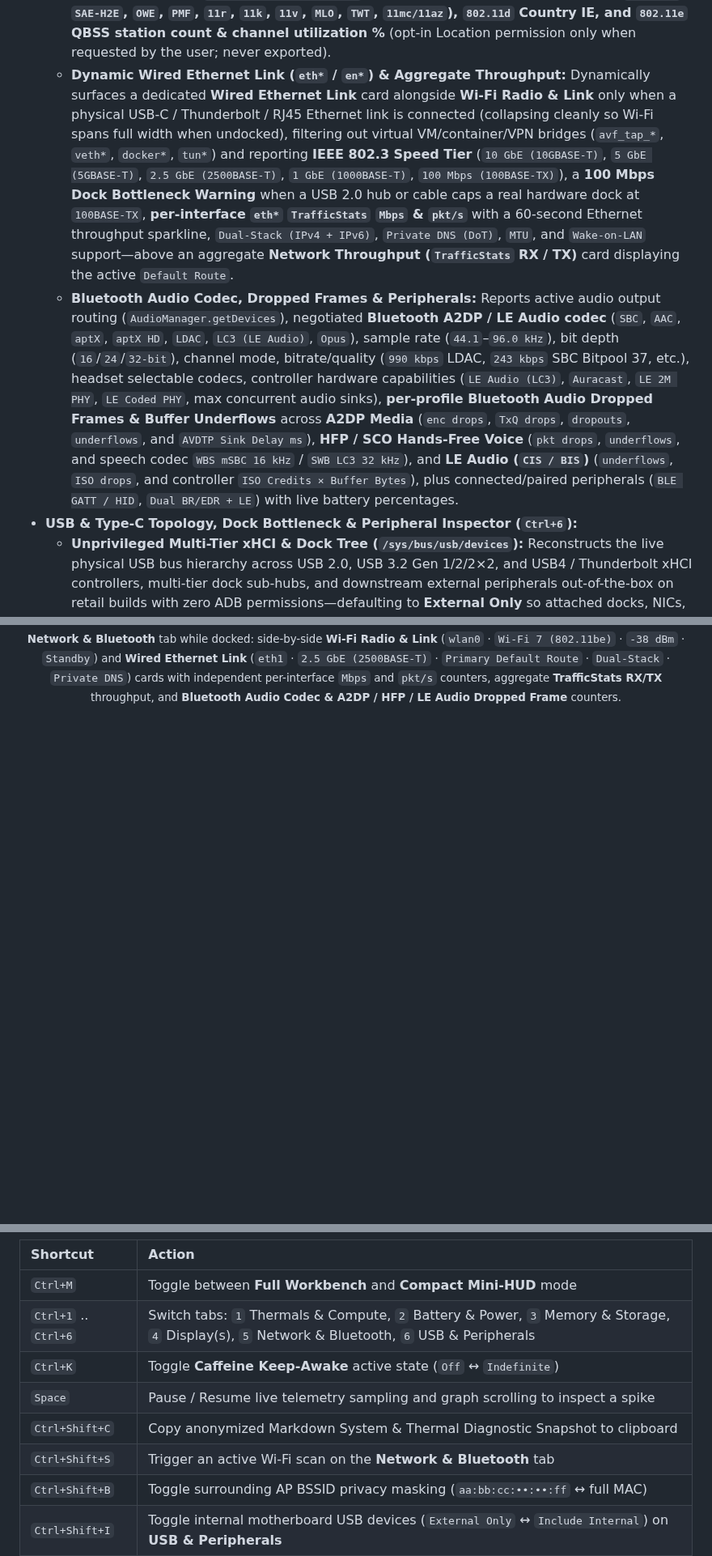
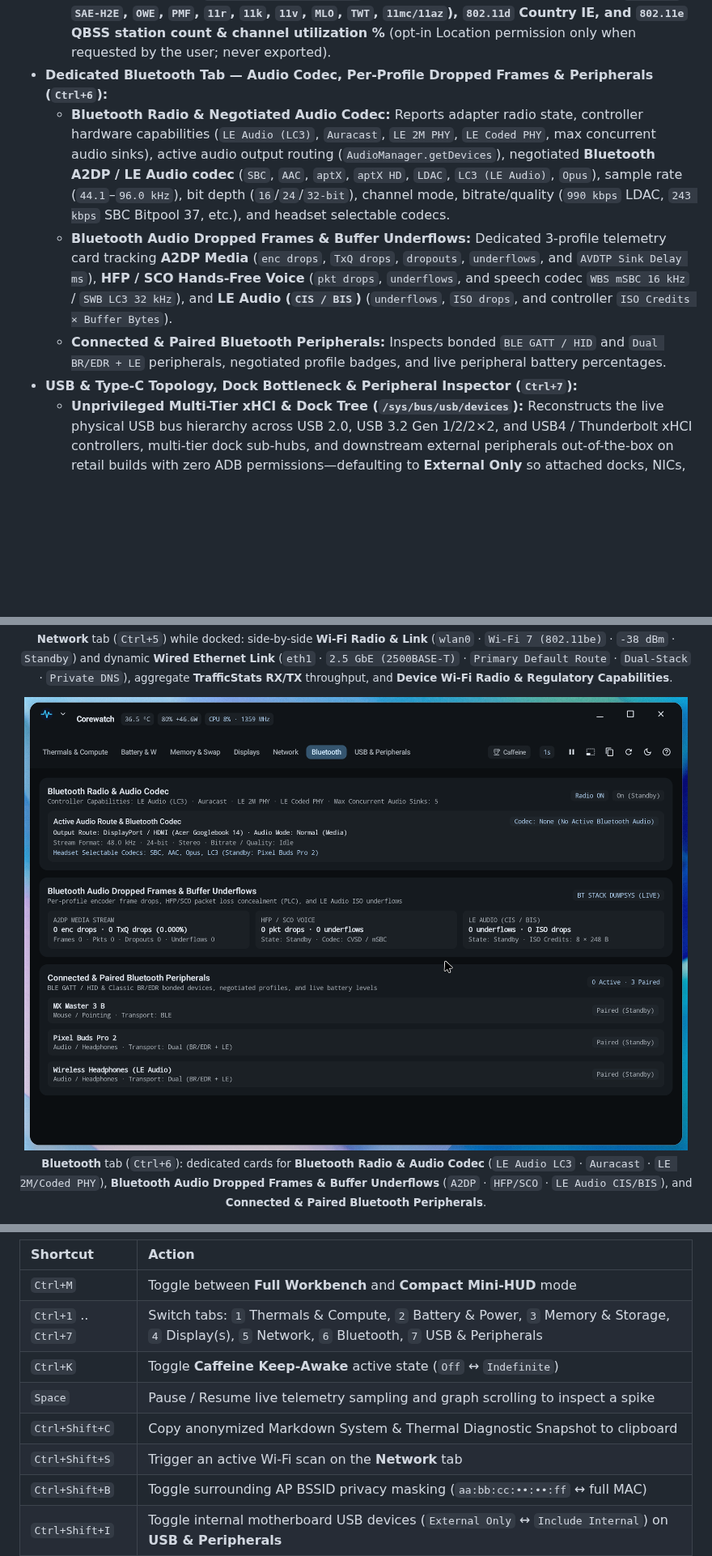
Before and after one commit to alainmic/corewatch, a Markdown page: README.md, 3 parts joined by grey strips. Shown at 81% size. GitHub-like rendering; pictures changed too: docs/images/workbench_bluetooth.png (added); blank space fills up the shorter version.

```diff
--- a/README.md
+++ b/README.md
@@ -69,7 +70,9 @@
   * **Device Wi-Fi Radio & Regulatory Capabilities:** Compares hardware radio capabilities alongside your active link—showing supported **IEEE 802.11 generations** (`Wi-Fi 7 11be`, `Wi-Fi 6E/6 11ax`, `Wi-Fi 5 11ac`, `Wi-Fi 4 11n`, `11a/b/g`, `WiGig 11ad`), **supported bands** (`2.4 / 5 / 6 / 60 GHz`), **max supported TX/RX PHY link speeds**, **security capabilities** (`WPA3-SAE`, `SAE-H2E`, `SAE-PK`, `OWE`, `WPA3-Ent 192-bit`, `EAP-TLS 1.3`, `TOFU`, `DPP`, `WPA2`), **radio concurrency** (`DBS`, `MLO T2LM`, `Make-Before-Break`, `STA+AP`), **active regulatory country code & provenance** (`dumpsys wifi` driver regdomain, `WifiManager`, `802.11d` AP beacon, telephony, or locale fallback), and a 3-band **`2.4 GHz` / `5 GHz (+DFS & TDWR)` / `6 GHz (U-NII-5..8 + PSC)` allowed & usable STA channel table** (via `NEARBY_WIFI_DEVICES` with `neverForLocation`—zero Location permission needed), including automatic **6 GHz Regulatory Block Warnings** when `wireless-regdb`, Intel LAR, or an unresolved `'00'` world domain disables 6 GHz channels on 6 GHz-capable hardware.
   * **Surrounding Wi-Fi Access Points (Verbose Beacon Scanner):** Unlike Android Settings (which lists only SSIDs), displays a filterable (`All` / `2.4 GHz` / `5 GHz` / `6 GHz`), sortable (`Signal dBm` / `Band & Ch` / `SSID`) beacon table showing **SSID**, **BSSID** (privacy-masked `aa:bb:cc:••:••:ff` by default with a 1-click `Full` toggle), **band, channel (`[DFS]` on 5 GHz, `[PSC]` on 6 GHz), primary & center frequency, channel bandwidth (`20 / 40 / 80 / 160 / 80+80 / 320 MHz`), Wi-Fi generation (`Wi-Fi 7 / 6E / 6 / 5 / 4`), AKM security & roaming badges (`WPA3-SAE`, `SAE-H2E`, `OWE`, `PMF`, `11r`, `11k`, `11v`, `MLO`, `TWT`, `11mc/11az`), `802.11d` Country IE, and `802.11e` QBSS station count & channel utilization %** (opt-in Location permission only when requested by the user; never exported).
-  * **Dynamic Wired Ethernet Link (`eth*` / `en*`) & Aggregate Throughput:** Dynamically surfaces a dedicated **Wired Ethernet Link** card alongside **Wi-Fi Radio & Link** only when a physical USB-C / Thunderbolt / RJ45 Ethernet link is connected (collapsing cleanly so Wi-Fi spans full width when undocked), filtering out virtual VM/container/VPN bridges (`avf_tap_*`, `veth*`, `docker*`, `tun*`) and reporting **IEEE 802.3 Speed Tier** (`10 GbE (10GBASE-T)`, `5 GbE (5GBASE-T)`, `2.5 GbE (2500BASE-T)`, `1 GbE (1000BASE-T)`, `100 Mbps (100BASE-TX)`), a **100 Mbps Dock Bottleneck Warning** when a USB 2.0 hub or cable caps a real hardware dock at `100BASE-TX`, **per-interface `eth*` `TrafficStats` `Mbps` & `pkt/s`** with a 60-second Ethernet throughput sparkline, `Dual-Stack (IPv4 + IPv6)`, `Private DNS (DoT)`, `MTU`, and `Wake-on-LAN` support—above an aggregate **Network Throughput (`TrafficStats` RX / TX)** card displaying the active `Default Route`.
-  * **Bluetooth Audio Codec, Dropped Frames & Peripherals:** Reports active audio output routing (`AudioManager.getDevices`), negotiated **Bluetooth A2DP / LE Audio codec** (`SBC`, `AAC`, `aptX`, `aptX HD`, `LDAC`, `LC3 (LE Audio)`, `Opus`), sample rate (`44.1`–`96.0 kHz`), bit depth (`16`/`24`/`32-bit`), channel mode, bitrate/quality (`990 kbps` LDAC, `243 kbps` SBC Bitpool 37, etc.), headset selectable codecs, controller hardware capabilities (`LE Audio (LC3)`, `Auracast`, `LE 2M PHY`, `LE Coded PHY`, max concurrent audio sinks), **per-profile Bluetooth Audio Dropped Frames & Buffer Underflows** across **A2DP Media** (`enc drops`, `TxQ drops`, `dropouts`, `underflows`, and `AVDTP Sink Delay ms`), **HFP / SCO Hands-Free Voice** (`pkt drops`, `underflows`, and speech codec `WBS mSBC 16 kHz` / `SWB LC3 32 kHz`), and **LE Audio (`CIS / BIS`)** (`underflows`, `ISO drops`, and controller `ISO Credits × Buffer Bytes`), plus connected/paired peripherals (`BLE GATT / HID`, `Dual BR/EDR + LE`) with live battery percentages.
-* **USB & Type-C Topology, Dock Bottleneck & Peripheral Inspector (`Ctrl+6`):**
+* **Dedicated Bluetooth Tab — Audio Codec, Per-Profile Dropped Frames & Peripherals (`Ctrl+6`):**
+  * **Bluetooth Radio & Negotiated Audio Codec:** Reports adapter radio state, controller hardware capabilities (`LE Audio (LC3)`, `Auracast`, `LE 2M PHY`, `LE Coded PHY`, max concurrent audio sinks), active audio output routing (`AudioManager.getDevices`), negotiated **Bluetooth A2DP / LE Audio codec** (`SBC`, `AAC`, `aptX`, `aptX HD`, `LDAC`, `LC3 (LE Audio)`, `Opus`), sample rate (`44.1`–`96.0 kHz`), bit depth (`16`/`24`/`32-bit`), channel mode, bitrate/quality (`990 kbps` LDAC, `243 kbps` SBC Bitpool 37, etc.), and headset selectable codecs.
+  * **Bluetooth Audio Dropped Frames & Buffer Underflows:** Dedicated 3-profile telemetry card tracking **A2DP Media** (`enc drops`, `TxQ drops`, `dropouts`, `underflows`, and `AVDTP Sink Delay ms`), **HFP / SCO Hands-Free Voice** (`pkt drops`, `underflows`, and speech codec `WBS mSBC 16 kHz` / `SWB LC3 32 kHz`), and **LE Audio (`CIS / BIS`)** (`underflows`, `ISO drops`, and controller `ISO Credits × Buffer Bytes`).
+  * **Connected & Paired Bluetooth Peripherals:** Inspects bonded `BLE GATT / HID` and `Dual BR/EDR + LE` peripherals, negotiated profile badges, and live peripheral battery percentages.
+* **USB & Type-C Topology, Dock Bottleneck & Peripheral Inspector (`Ctrl+7`):**
   * **Unprivileged Multi-Tier xHCI & Dock Tree (`/sys/bus/usb/devices`):** Reconstructs the live physical USB bus hierarchy across USB 2.0, USB 3.2 Gen 1/2/2×2, and USB4 / Thunderbolt xHCI controllers, multi-tier dock sub-hubs, and downstream external peripherals out-of-the-box on retail builds with zero ADB permissions—defaulting to **External Only** so attached docks, NICs, DACs, storage drives, and input gear stand out immediately, with a 1-click **Include Internal (`Ctrl+Shift+I`)** toggle to reveal fixed motherboard USB devices (integrated UVC webcam, Bluetooth controller, security MCU).
   * **Link Speed, Lane Width, Power Budget & Bottleneck Detection:** Displays negotiated speed (`1.5 / 12 / 480 Mbps`, `5 / 10 / 20 / 40 Gbps`), `tx_lanes × rx_lanes`, `bcdUSB` descriptor revision, `bMaxPower` (`mA`) vs. self-powered/bus-powered hub status, USB-IF interface classes, and bound Linux kernel drivers (`xhci_hcd`, `hub`, `r8152`, `cdc_ncm`, `uas`, `usb-storage`, `snd-usb-audio`, `uvcvideo`, `usbhid`, `ch341`, `ftdi_sio`, `cp210x`), automatically flagging **SuperSpeed Downgrades** (USB 3.x capable drive or NIC capped at `480 Mbps` on a USB 2.0 cable/port), **Standalone USB-C Billboard (`0x11`) DP/TBT Alt-Mode Fallbacks**, and **Bus-Powered Hub Over-Current Risks** (`> 500 mA` on USB 2.0 / `> 900 mA` on USB 3.x).
@@ -137,5 +140,11 @@ Mobile system monitor apps were designed for narrow portrait phone screens with
   <br>
-  <sub><b>Network &amp; Bluetooth</b> tab while docked: side-by-side <b>Wi-Fi Radio &amp; Link</b> (<code>wlan0</code> · <code>Wi-Fi 7 (802.11be)</code> · <code>-38 dBm</code> · <code>Standby</code>) and <b>Wired Ethernet Link</b> (<code>eth1</code> · <code>2.5 GbE (2500BASE-T)</code> · <code>Primary Default Route</code> · <code>Dual-Stack</code> · <code>Private DNS</code>) cards with independent per-interface <code>Mbps</code> and <code>pkt/s</code> counters, aggregate <b>TrafficStats RX/TX</b> throughput, and <b>Bluetooth Audio Codec &amp; A2DP / HFP / LE Audio Dropped Frame</b> counters.</sub>
+  <sub><b>Network</b> tab (<code>Ctrl+5</code>) while docked: side-by-side <b>Wi-Fi Radio &amp; Link</b> (<code>wlan0</code> · <code>Wi-Fi 7 (802.11be)</code> · <code>-38 dBm</code> · <code>Standby</code>) and dynamic <b>Wired Ethernet Link</b> (<code>eth1</code> · <code>2.5 GbE (2500BASE-T)</code> · <code>Primary Default Route</code> · <code>Dual-Stack</code> · <code>Private DNS</code>), aggregate <b>TrafficStats RX/TX</b> throughput, and <b>Device Wi-Fi Radio &amp; Regulatory Capabilities</b>.</sub>
+</p>
+
+<p align="center">
+  <img src="docs/images/workbench_bluetooth.png" width="900" alt="Corewatch Bluetooth tab showing dedicated cards for Bluetooth Radio & Audio Codec, Bluetooth Audio Dropped Frames & Buffer Underflows (A2DP, HFP/SCO, LE Audio), and Connected & Paired Bluetooth Peripherals" />
+  <br>
+  <sub><b>Bluetooth</b> tab (<code>Ctrl+6</code>): dedicated cards for <b>Bluetooth Radio &amp; Audio Codec</b> (<code>LE Audio LC3</code> · <code>Auracast</code> · <code>LE 2M/Coded PHY</code>), <b>Bluetooth Audio Dropped Frames &amp; Buffer Underflows</b> (<code>A2DP</code> · <code>HFP/SCO</code> · <code>LE Audio CIS/BIS</code>), and <b>Connected &amp; Paired Bluetooth Peripherals</b>.</sub>
 </p>
 
 <p align="center">
@@ -151,11 +160,11 @@ Mobile system monitor apps were designed for narrow portrait phone screens with
 | Shortcut | Action |
 | :--- | :--- |
 | `Ctrl+M` | Toggle between **Full Workbench** and **Compact Mini-HUD** mode |
-| `Ctrl+1` .. `Ctrl+6` | Switch tabs: `1` Thermals & Compute, `2` Battery & Power, `3` Memory & Storage, `4` Display(s), `5` Network & Bluetooth, `6` USB & Peripherals |
+| `Ctrl+1` .. `Ctrl+7` | Switch tabs: `1` Thermals & Compute, `2` Battery & Power, `3` Memory & Storage, `4` Display(s), `5` Network, `6` Bluetooth, `7` USB & Peripherals |
 | `Ctrl+K` | Toggle **Caffeine Keep-Awake** active state (`Off` ↔ `Indefinite`) |
 | `Space` | Pause / Resume live telemetry sampling and graph scrolling to inspect a spike |
 | `Ctrl+Shift+C` | Copy anonymized Markdown System & Thermal Diagnostic Snapshot to clipboard |
-| `Ctrl+Shift+S` | Trigger an active Wi-Fi scan on the **Network & Bluetooth** tab |
+| `Ctrl+Shift+S` | Trigger an active Wi-Fi scan on the **Network** tab |
 | `Ctrl+Shift+B` | Toggle surrounding AP BSSID privacy masking (`aa:bb:cc:••:••:ff` ↔ full MAC) |
 | `Ctrl+Shift+I` | Toggle internal motherboard USB devices (`External Only` ↔ `Include Internal`) on **USB & Peripherals** |
 | `F5` / `Ctrl+R` | Reset session min/max/average telemetry counters, sparkline history, and USB hotplug log |
```
Also changed, not shown: other parts of README.md (+7 -6 lines), docs/images/workbench_network.png (added), docs/images/workbench_network_bt.png (deleted), 4 other files.
